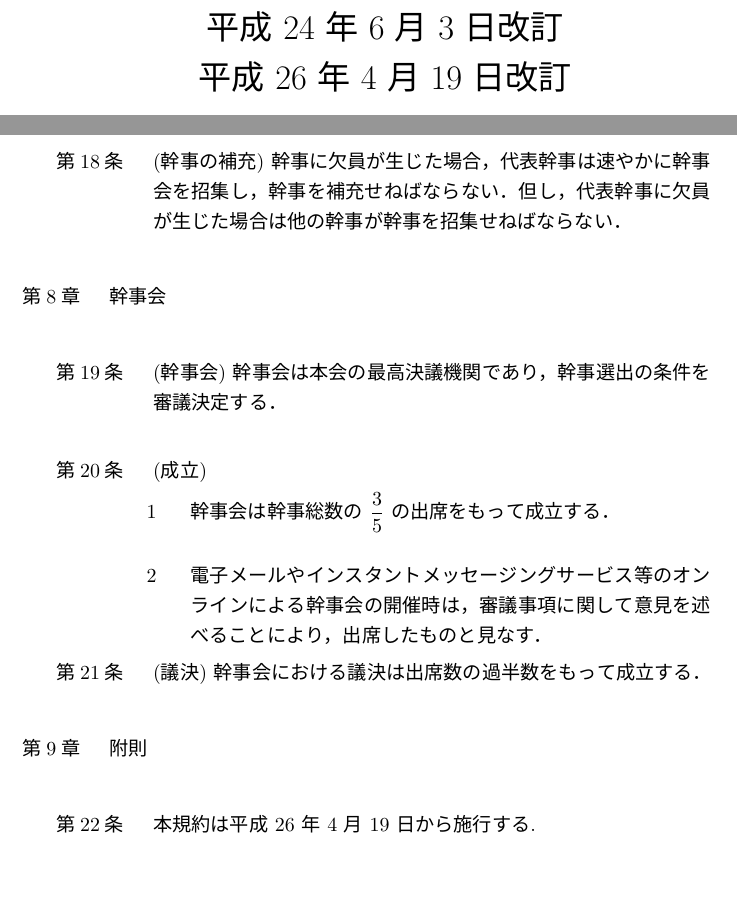
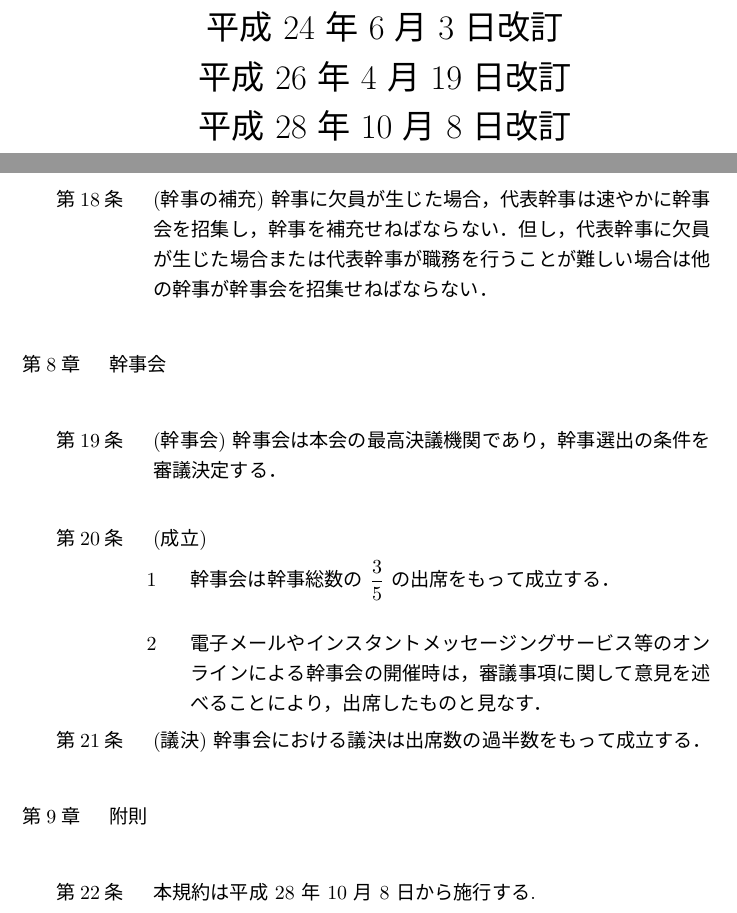
Before and after one commit to wakate/rule, a LaTeX document (rule.tex): two parts of pages 1 and 5 of 5, joined at a grey line, cut so that both start at the same text, the shorter picture padded with empty space. The pictures show the PDF file rule.pdf that the author committed with the source.

Commit message:
文言の修正と明確化

```diff
--- a/rule.tex
+++ b/rule.tex
@@ -33,7 +33,8 @@
 \author{\huge 情報科学若手の会}
 \date{\LARGE 平成   8 年  8 月   1 日発行\\
                          平成 24 年  6 月   3 日改訂\\
-                         平成 26 年  4 月 19 日改訂}
+                         平成 26 年  4 月 19 日改訂\\
+                         平成 28 年 10 月  8 日改訂}
 %\vspace*{5cm}
 %\end{titlepage}
 \begin{document}
@@ -218,8 +219,8 @@
 				とする．\\
 %
 \item (幹事の補充) 幹事に欠員が生じた場合，代表幹事は速やかに幹事会を招
-集し，幹事を補充せねばならない．但し，代表幹事に欠員が生じた場合は他の幹
-事が幹事を招集せねばならない．\\
+集し，幹事を補充せねばならない．但し，代表幹事に欠員が生じた場合または
+代表幹事が職務を行うことが難しい場合は他の幹事が幹事会を招集せねばならない．\\
 \end{enumerate}
 %
 %%%%%%%%%%%%%%%%%%%%%%%%%%%%%%%%%%%%%%%%%%%%%%%%%%%%%%%%%%%%%%%%%%%%%%%
@@ -254,7 +255,7 @@
 %
 \begin{enumerate}
 \setcounter{enumii}{21}
-\item	本規約は平成 26 年 4 月 19 日から施行する. \\
+\item	本規約は平成 28 年 10 月 8 日から施行する. \\
 %
 %\item	(寄付金)
 %\begin{enumerate}
```
Also changed, not shown: rule.pdf, rule.tex (4 more changed lines).
